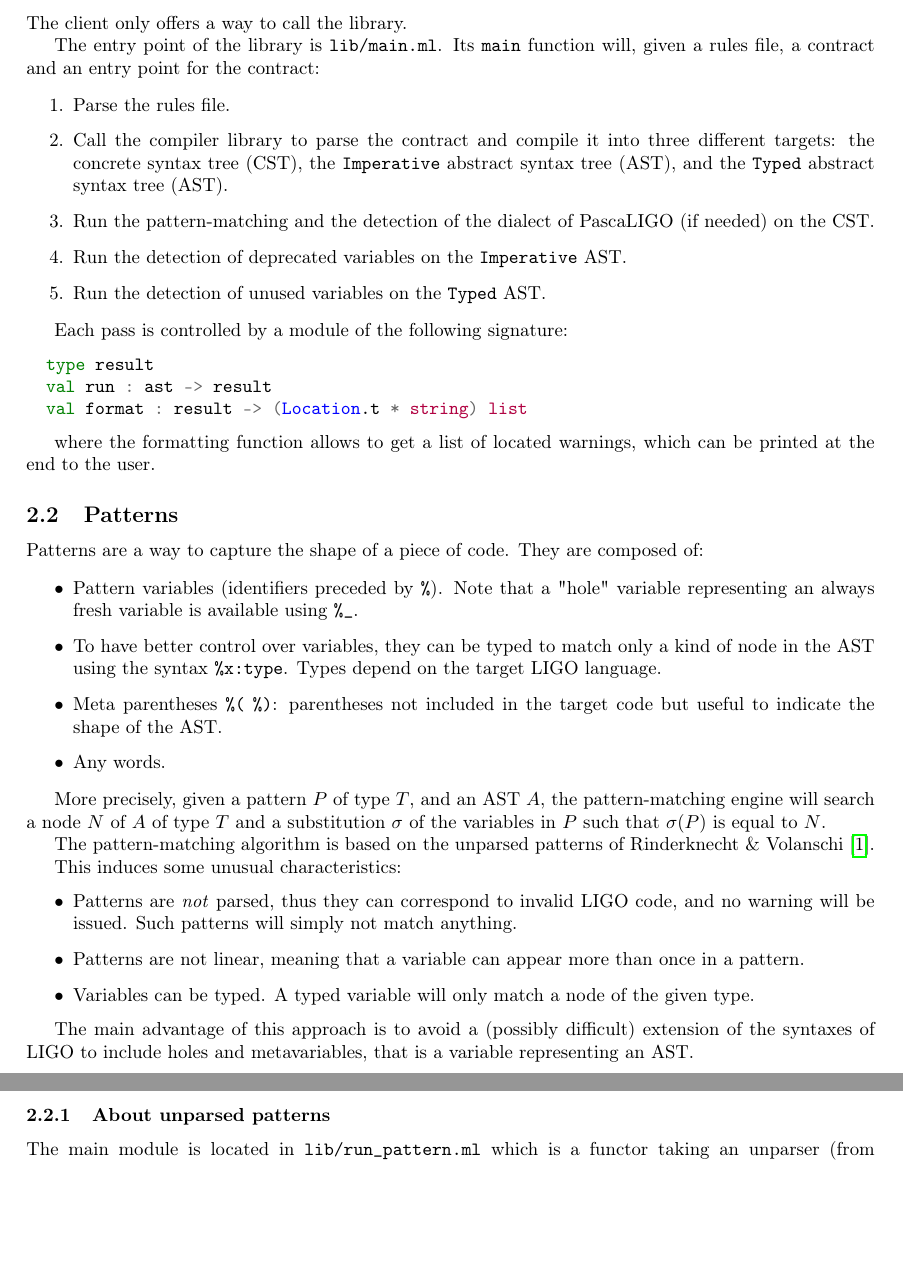
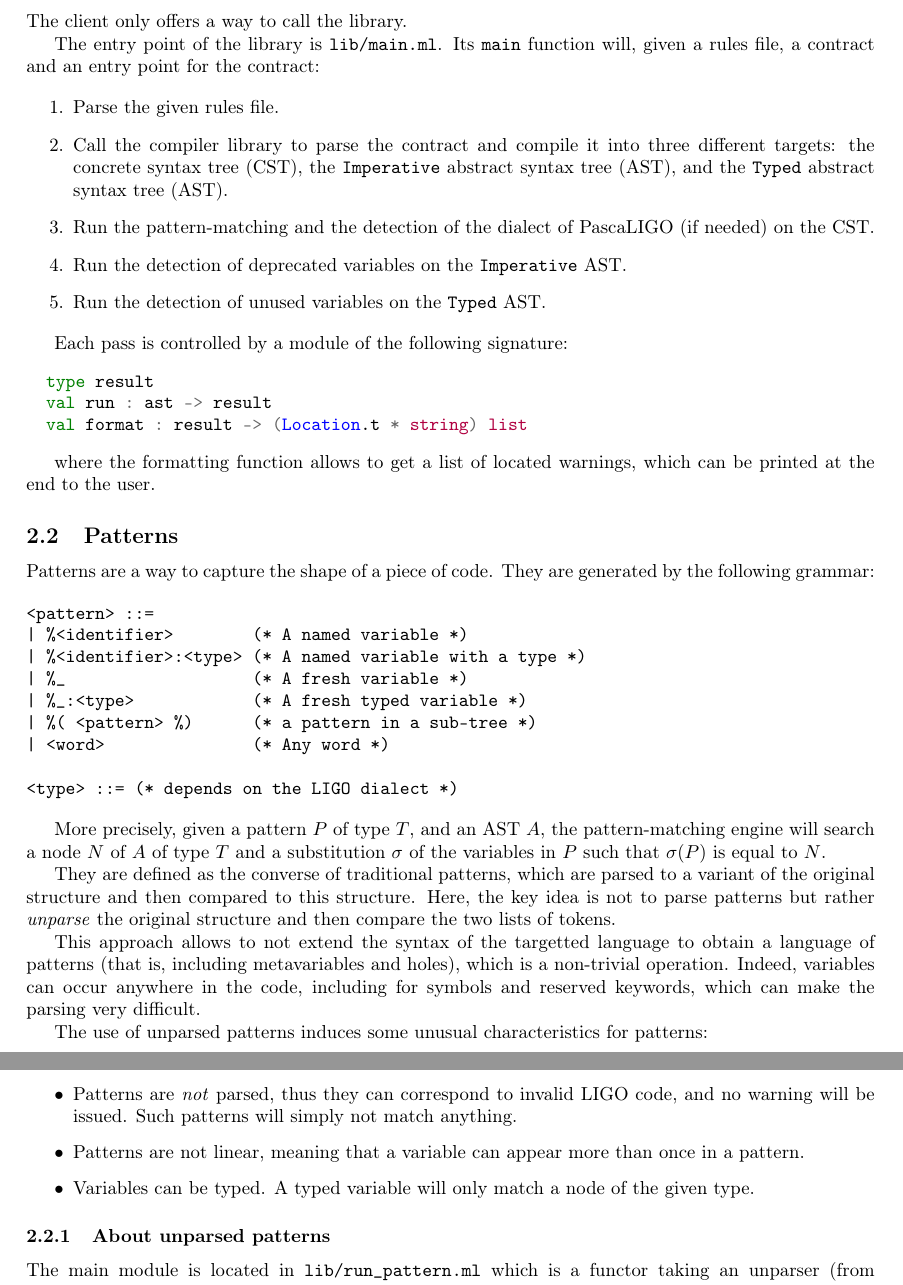
Before and after one commit to nobrakal/lint_ligo, a LaTeX paper (report/development.tex): two parts of pages 2 and 3 of 3 before the commit and two parts of pages 2 and 3 of 4 after it, joined at a grey line, cut so that both start at the same text, the shorter picture padded with empty space. Compiled offline with pdfLaTeX.

Commit message:
fix more fixme

```diff
--- a/report/development.tex
+++ b/report/development.tex
@@ -108,8 +108,7 @@ the contract:
 
 \begin{enumerate}
 \item
-  Parse the rules file.
-% FIXME: où le trouve-t-on?
+  Parse the given rules file.
 
 \item
   Call the compiler library to parse the contract and compile it into
@@ -142,41 +141,36 @@ warnings, which can be printed at the end to the user.
 
 \subsection{Patterns}
 Patterns are a way to capture the shape of a piece of code. They are
-composed of:
+generated by the following grammar:
 
-\begin{itemize}
-\item
-  Pattern variables (identifiers preceded by \verb|%|). Note that a
-  "hole" variable representing an always fresh variable is available
-  using \verb|%_|.
+\begin{minted}{text}
+<pattern> ::=
+| %<identifier>        (* A named variable *)
+| %<identifier>:<type> (* A named variable with a type *)
+| %_                   (* A fresh variable *)
+| %_:<type>            (* A fresh typed variable *)
+| %( <pattern> %)      (* a pattern in a sub-tree *)
+| <word>               (* Any word *)
 
-\item
-  To have better control over variables, they can be typed to match
-  only a kind of node in the AST using the syntax
-  \verb|%x:type|. Types depend on the target LIGO language.
-
-\item
-  Meta parentheses \verb|%(| \verb|%)|: parentheses not included in
-  the target code but useful to indicate the shape of the AST.
-
-\item
-  Any words.
-\end{itemize}
-
-% FIXME: A BNF grammar would be easier to understand IMHO.
+<type> ::= (* depends on the LIGO dialect *)
+\end{minted}
 
 More precisely, given a pattern $P$ of type $T$, and an AST $A$, the
 pattern-matching engine will search a node $N$ of $A$ of type $T$ and
 a substitution $\sigma$ of the variables in $P$ such that $\sigma(P)$
 is equal to $N$.
 
-The pattern-matching algorithm is based on the unparsed patterns of
-Rinderknecht \& Volanschi\cite{unparsedpatterns}.
-% FIXME: En ce point, il faut expliquer ce que sont ces unparsed
-% patterns et quel(s) problème(s), ils cherchent à résoudre...
+They are defined as the converse of traditional patterns, which are parsed to
+a variant of the original structure and then compared to this structure.
+Here, the key idea is not to parse patterns but rather \emph{unparse} the original
+structure and then compare the two lists of tokens.
 
-This induces some unusual characteristics:
-% FIXME: "Characteristics" of what?
+This approach allows to not extend the syntax of the targetted language to obtain
+a language of patterns (that is, including metavariables and holes), which is a non-trivial
+operation. Indeed, variables can occur anywhere in the code, including for symbols and
+reserved keywords, which can make the parsing very difficult.
+
+The use of unparsed patterns induces some unusual characteristics for patterns:
 \begin{itemize}
 \item
   Patterns are \emph{not} parsed, thus they can correspond to invalid
@@ -191,13 +185,6 @@ This induces some unusual characteristics:
   Variables can be typed. A typed variable will only match a node of
   the given type.
 \end{itemize}
-
-The main advantage of this approach is to avoid a (possibly difficult)
-extension of the syntaxes of LIGO to include holes and metavariables,
-that is a variable representing an AST.
-% FIXME: Des explications supplémentaires me semblent nécessaires.
-% Je ne vois pas très bien comment ton lecteur pourrait comprendre
-% ce que tu veux dire ici.
 
 \subsubsection{About unparsed patterns}
 
```
